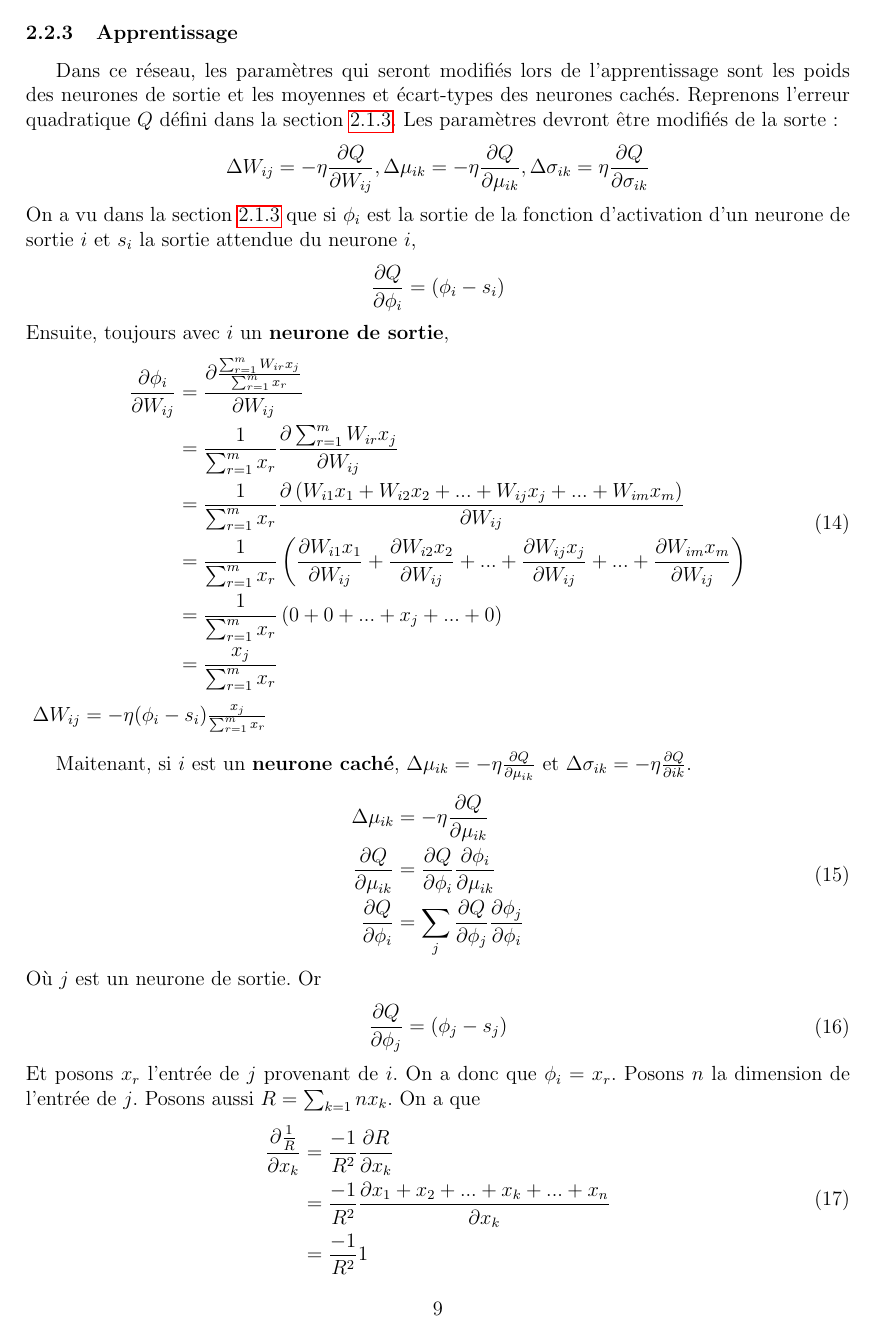
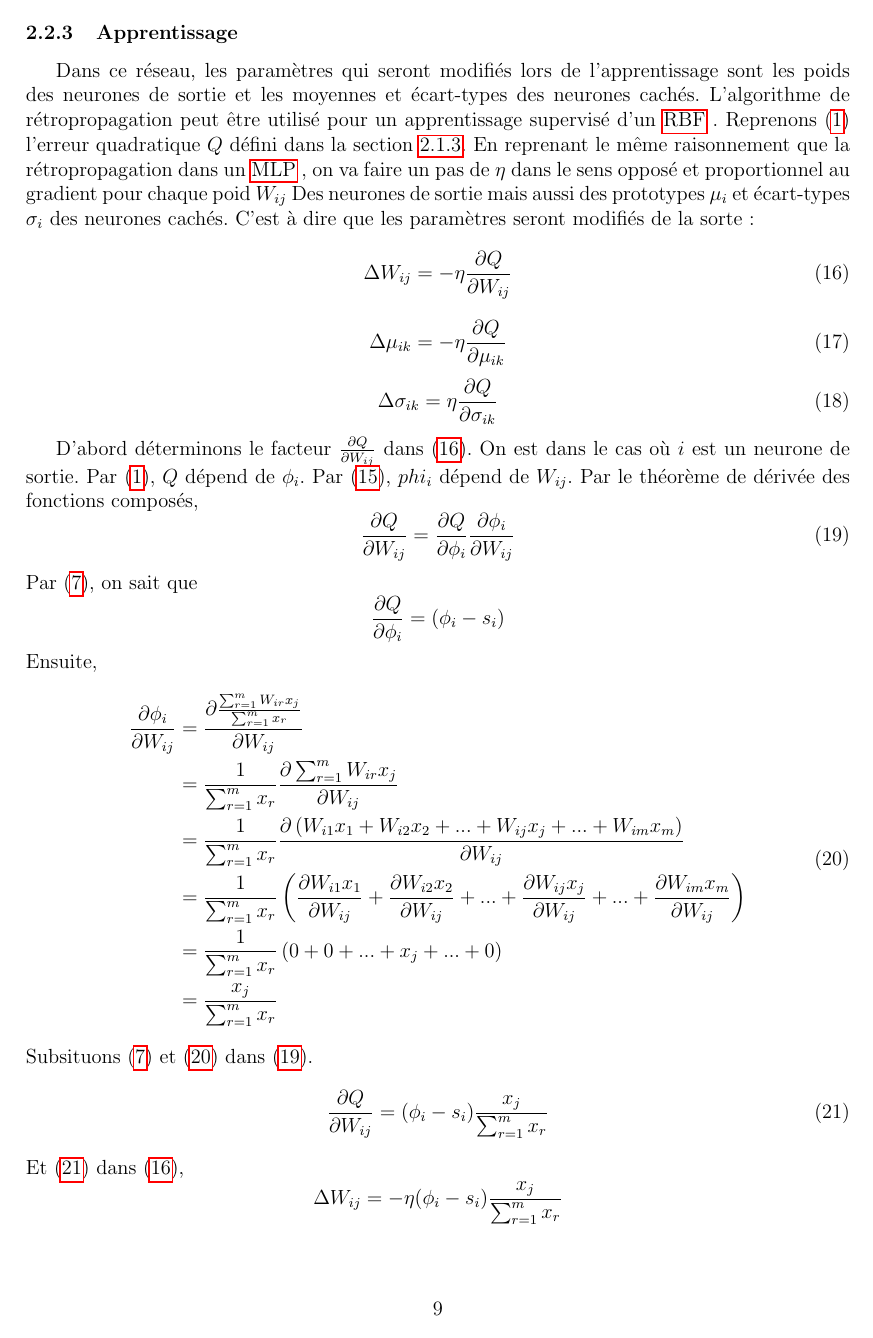
Before and after one commit to cyberjasse/spheroneuralnet, a LaTeX document (rapport/prerapport/prerapport.tex, which reads rapport/prerapport/rbf.tex): page 10 of 21 before the commit and page 10 of 22 after it. Compiled offline with pdfLaTeX.

Commit message:
Better redaction of the backpropagation for RBF

```diff
--- a/rapport/prerapport/rbf.tex
+++ b/rapport/prerapport/rbf.tex
@@ -28,13 +33,31 @@ Pour résumer, un neurone \rbf renvoie une valeur indiquant la simularité entre
 La structure d'un \rbf est comme celle du \mlp sauf qu'il n'y a qu'une seule couche cachée (Figure \ref{structurerbf}).
 \subsubsection{Apprentissage}
 Dans ce réseau, les paramètres qui seront modifiés lors de l'apprentissage sont les poids des neurones de sortie et les moyennes et écart-types des neurones cachés.
-Reprenons l'erreur quadratique $Q$ défini dans la section \ref{sec:appmlp}.
-Les paramètres devront être modifiés de la sorte:
-\[\Delta W_{ij} = -\eta \partiel{Q}{W_{ij}}, \Delta \mu_{ik} = -\eta \partiel{Q}{\mu_{ik}}, \Delta \sigma_{ik} = \eta \partiel{Q}{\sigma_{ik}}\]
-On a vu dans la section \ref{sec:appmlp} que si $\phi_i$ est la sortie de la fonction d'activation d'un neurone de sortie $i$ et $s_i$ la sortie attendue du neurone $i$,
+L'algorithme de rétropropagation peut être utilisé pour un apprentissage supervisé d'un \rbf.
+Reprenons \eqref{eq:Q} l'erreur quadratique $Q$ défini dans la section \ref{sec:appmlp}.
+En reprenant le même raisonnement que la rétropropagation dans un \mlp,
+on va faire un pas de $\eta$ dans le sens opposé et proportionnel au gradient pour chaque poid $W_{ij}$ Des neurones de sortie mais aussi des prototypes $\mu_i$ et écart-types $\sigma_i$ des neurones cachés.
+C'est à dire que les paramètres seront modifiés de la sorte:
+\begin{equation}\label{eq:modifpoid}
+ \Delta W_{ij} = -\eta \partiel{Q}{W_{ij}}
+\end{equation}
+\begin{equation}\label{eq:modifmu}
+ \Delta \mu_{ik} = -\eta \partiel{Q}{\mu_{ik}}
+\end{equation}
+\begin{equation}\label{eq:modifsigma}
+ \Delta \sigma_{ik} = \eta \partiel{Q}{\sigma_{ik}}
+\end{equation}
+
+D'abord déterminons le facteur $\partiel{Q}{W_{ij}}$ dans \eqref{eq:modifpoid}. On est dans le cas où $i$ est un neurone de sortie.
+Par \eqref{eq:Q}, $Q$ dépend de $\phi_i$. Par \eqref{eq:sortiephi}, $phi_i$ dépend de $W_{ij}$.
+Par le théorème de dérivée des fonctions composés,
+\begin{equation}\label{eq:rbfsortie}
+ \partiel{Q}{W_{ij}} = \partiel{Q}{\phi_i} \partiel{\phi_i}{W_{ij}}
+\end{equation}
+Par \eqref{eq:sortie1}, on sait que
 \[\partiel{Q}{\phi_i} = (\phi_i - s_i)\]
-Ensuite, toujours avec $i$ un \textbf{neurone de sortie},
-\begin{equation}
+Ensuite,
+\begin{equation}\label{eq:poidgrad}
  \begin{split}
   \partiel{\phi_i}{W_{ij}} & = \partiel{\frac{\sum_{r=1}^{m}W_{ir}x_{j}}{\factnorm}}{W_{ij}}\\
   ~ & = \frac{1}{\factnorm} \partiel{\sum_{r=1}^{m}W_{ir}x_{j}}{W_{ij}}\\
@@ -43,13 +66,11 @@ Ensuite, toujours avec $i$ un \textbf{neurone de sortie},
   ~ & = \frac{1}{\factnorm} \left(0 + 0 + ... + x_j + ... + 0\right)\\
   ~ & = \frac{x_j}{\factnorm}
  \end{split}
-\end{equation}\label{eq:b}
-$\Delta W_{ij} = -\eta (\phi_i - s_i) \frac{x_j}{\factnorm}$\\
+\end{equation}
+Subsituons \eqref{eq:sortie1} et \eqref{eq:poidgrad} dans \eqref{eq:rbfsortie}.
+\begin{equation}\label{eq:sortiegrad}
+ \partiel{Q}{W_{ij}} = (\phi_i - s_i) \frac{x_j}{\factnorm}
+\end{equation}
+Et \eqref{eq:sortiegrad} dans \eqref{eq:modifpoid},
+\[\Delta W_{ij} = -\eta (\phi_i - s_i) \frac{x_j}{\factnorm}\]\\
 
-Maitenant, si $i$ est un \textbf{neurone caché}, $\Delta\mu_{ik} = -\eta\partiel{Q}{\mu_{ik}}$ et $\Delta\sigma_{ik} = -\eta\partiel{Q}{ik}$.
-\begin{equation}
- \begin{split}
- \Delta \mu_{ik} & = -\eta \partiel{Q}{\mu_{ik}}\\
- \partiel{Q}{\mu_{ik}} & = \partiel{Q}{\phi_i} \partiel{\phi_i}{\mu_{ik}}\\
- \partiel{Q}{\phi_i} & = \sum_{j} \partiel{Q}{\phi_j}\partiel{\phi_j}{\phi_i}
- \end{split}
@@ -56,6 +80,2 @@ Maitenant, si $i$ est un \textbf{neurone caché}, $\Delta\mu_{ik} = -\eta\partie
+ \partiel{Q}{\mu_{ik}} = \partiel{Q}{\phi_i} \partiel{\phi_i}{\mu_{ik}}
 \end{equation}
-Où $j$ est un neurone de sortie. Or
-\begin{equation}
- \begin{split}
- \partiel{Q}{\phi_j} & = (\phi_j - s_j)
- \end{split}
@@ -62,2 +86 @@ Où $j$ est un neurone de sortie. Or
 \end{equation}
-Et posons $x_r$ l'entrée de $j$ provenant de $i$. On a donc que $\phi_i = x_r$.
@@ -64,4 +90 @@ Et posons $x_r$ l'entrée de $j$ provenant de $i$. On a donc que $\phi_i = x_r$.
 Posons $n$ la dimension de l'entrée de $j$.
-Posons aussi $R = \sum_{k=1}{n}x_k$.
-On a que
-\begin{equation}
```
Also changed, not shown: rapport/prerapport/mlp.tex (+1 -1 lines), rapport/prerapport/rbf.tex (66 more changed lines).
